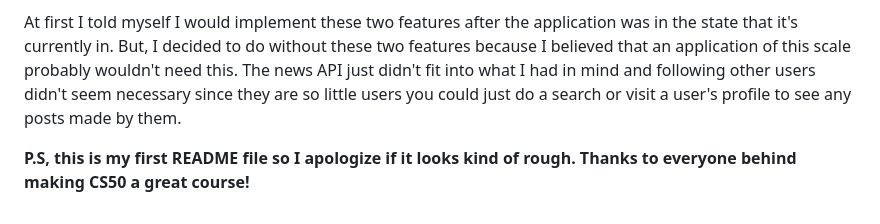
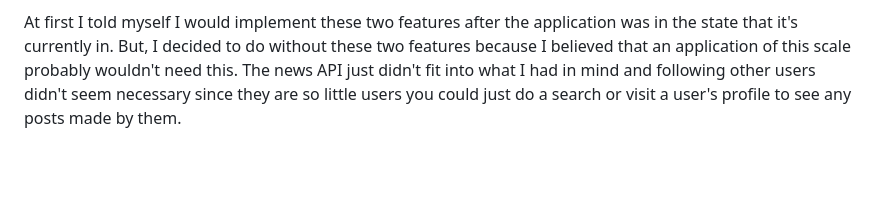
Before and after one commit to rkjames202/social-media-app, a Markdown page: README.md, the part around the change. GitHub-like rendering; blank space fills up the shorter version.

```diff
--- a/README.md
+++ b/README.md
@@ -55,5 +55,3 @@ When making this project there were a couple of features I had in mind but I ult
 2. Implementing a news API, having the user select from a list of interests and displaying any news that pertained to the user's selected interests.
 
  At first I told myself I would implement these two features after the application was in the state that it's currently in. But, I decided to do without these two features because I believed that an application of this scale probably wouldn't need this. The news API just didn't fit into what I had in mind and following other users didn't seem necessary since they are so little users you could just do a search or visit a user's profile to see any posts made by them.
-
- **P.S, this is my first README file so I apologize if it looks kind of rough. Thanks to everyone behind making CS50 a great course!**
```
